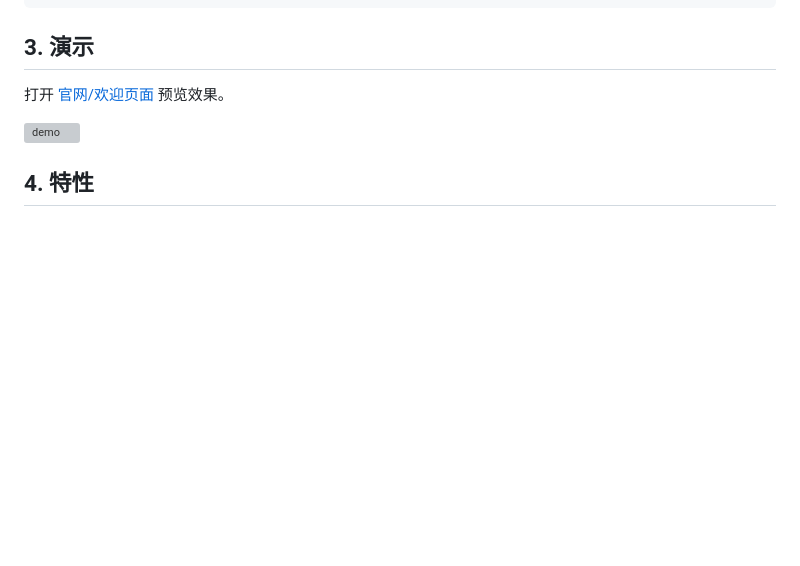
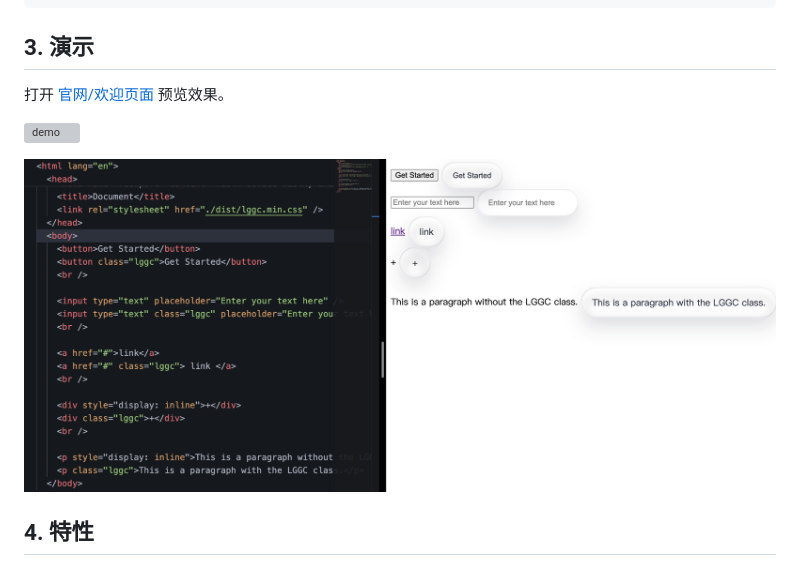
Before and after one commit to u7663394/LGGC-liquid-glass, a Markdown page: README.zh-CN.md, the part around the change. Drawn GitHub-style; pictures changed too: assets/effect.png (added); blank space fills up the shorter version; grey boxes are pictures that could not be loaded.

```diff
--- a/README.zh-CN.md
+++ b/README.zh-CN.md
@@ -76,6 +76,8 @@ import '@guochenwang/lggc/dist/lggc.min.css'
 
 ![demo](assets/demo.png)
 
+![effect](assets/effect.png)
+
 ## 4. 特性
 
 - 液态玻璃视觉效果
```
Also changed, not shown: README.md (+2 -0 lines).
